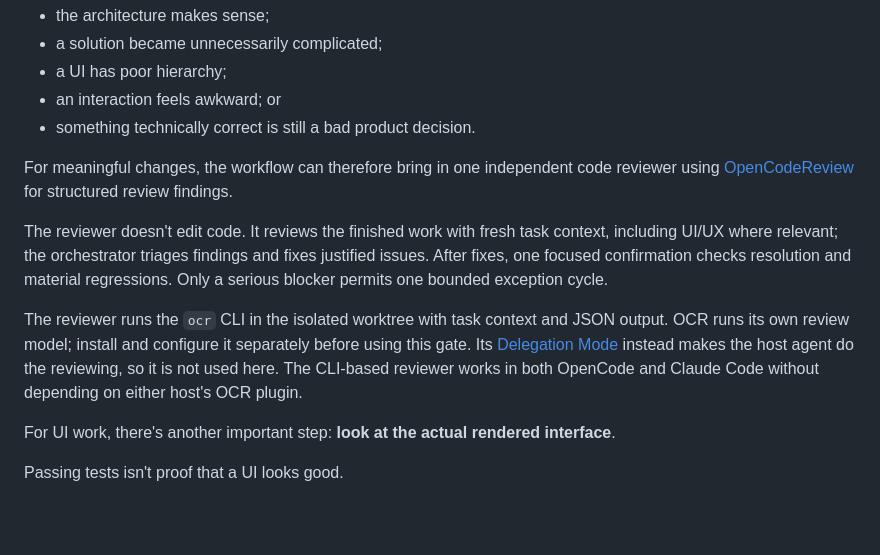
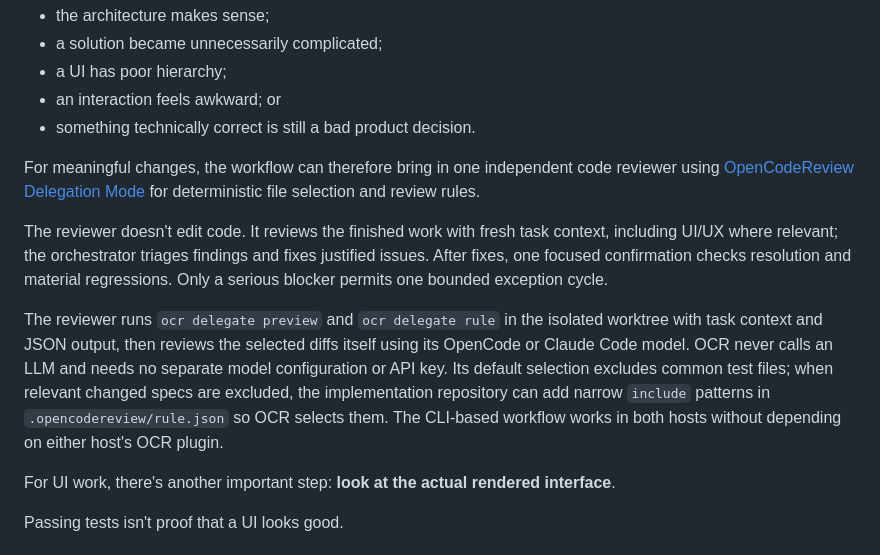
Before and after one commit to alexportelli12/coding-agent-config, a Markdown page: README.md, the part around the change. Drawn GitHub-style; blank space fills up the shorter version.

Commit message:
update workflow

```diff
--- a/README.md
+++ b/README.md
@@ -134,11 +134,11 @@ A test suite can tell me that something works. It can't reliably tell me that:
 * an interaction feels awkward; or
 * something technically correct is still a bad product decision.
 
-For meaningful changes, the workflow can therefore bring in one independent code reviewer using [OpenCodeReview](https://github.com/alibaba/open-code-review) for structured review findings.
+For meaningful changes, the workflow can therefore bring in one independent code reviewer using [OpenCodeReview Delegation Mode](https://github.com/alibaba/open-code-review/blob/main/pages/src/content/docs/en/integrations/delegate.md) for deterministic file selection and review rules.
 
 The reviewer doesn't edit code. It reviews the finished work with fresh task context, including UI/UX where relevant; the orchestrator triages findings and fixes justified issues. After fixes, one focused confirmation checks resolution and material regressions. Only a serious blocker permits one bounded exception cycle.
 
-The reviewer runs the `ocr` CLI in the isolated worktree with task context and JSON output. OCR runs its own review model; install and configure it separately before using this gate. Its [Delegation Mode](https://github.com/alibaba/open-code-review/blob/main/pages/src/content/docs/en/integrations/delegate.md) instead makes the host agent do the reviewing, so it is not used here. The CLI-based reviewer works in both OpenCode and Claude Code without depending on either host's OCR plugin.
+The reviewer runs `ocr delegate preview` and `ocr delegate rule` in the isolated worktree with task context and JSON output, then reviews the selected diffs itself using its OpenCode or Claude Code model. OCR never calls an LLM and needs no separate model configuration or API key. Its default selection excludes common test files; when relevant changed specs are excluded, the implementation repository can add narrow `include` patterns in `.opencodereview/rule.json` so OCR selects them. The CLI-based workflow works in both hosts without depending on either host's OCR plugin.
 
 For UI work, there's another important step: **look at the actual rendered interface**.
 
```
Also changed, not shown: agent/code-reviewer.md (+57 -44 lines), commands/implement.md (+21 -6 lines).
